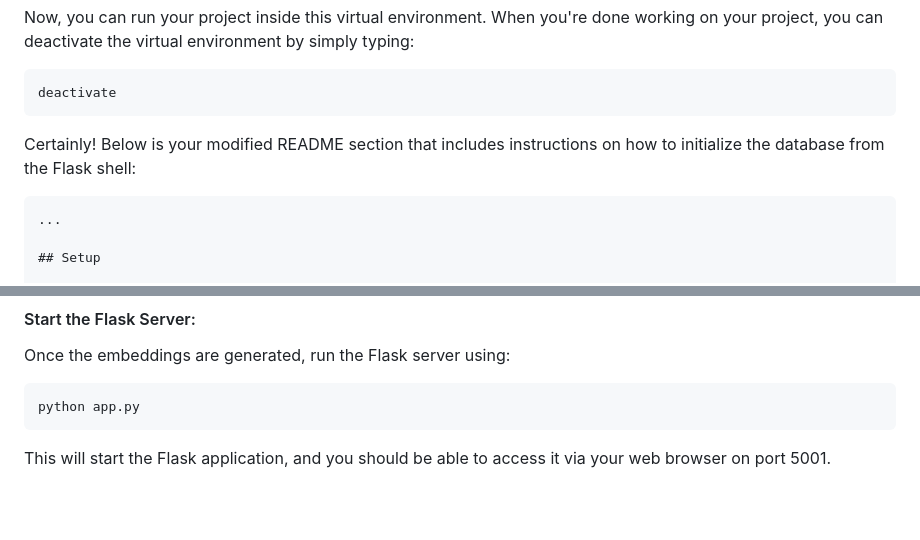
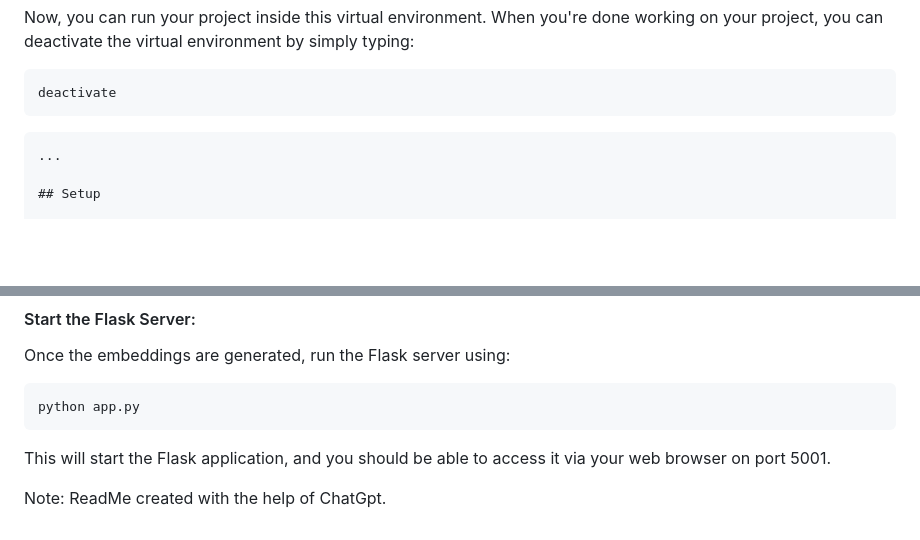
Before and after one commit to nayanbhatia311/TextTreasure, a Markdown page: README.md, 2 parts joined by grey strips. GitHub-like rendering; blank space fills up the shorter version.

````diff
--- a/README.md
+++ b/README.md
@@ -130,7 +130,6 @@ Now, you can run your project inside this virtual environment. When you're done
 deactivate
 ```
 
-Certainly! Below is your modified README section that includes instructions on how to initialize the database from the Flask shell:
 
 ```markdown
 ...
@@ -197,3 +196,6 @@ python app.py
 ```
 
 This will start the Flask application, and you should be able to access it via your web browser on port 5001.
+
+
+Note: ReadMe created with the help of ChatGpt.
````
